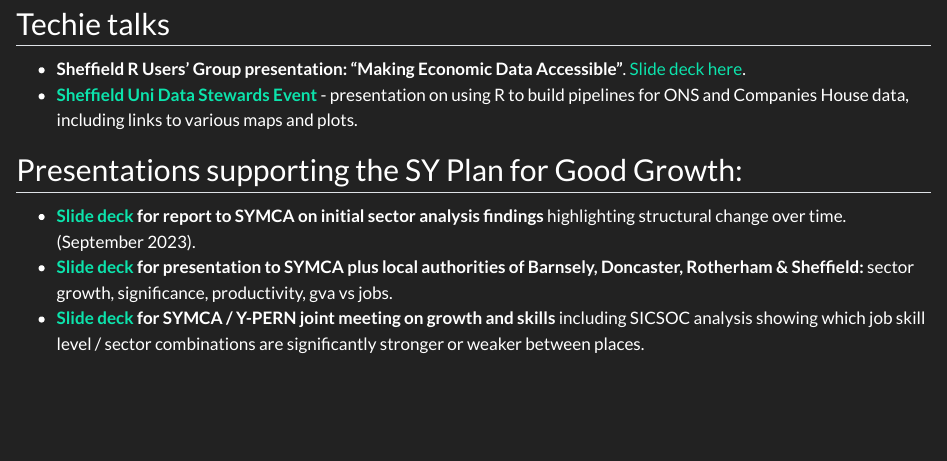
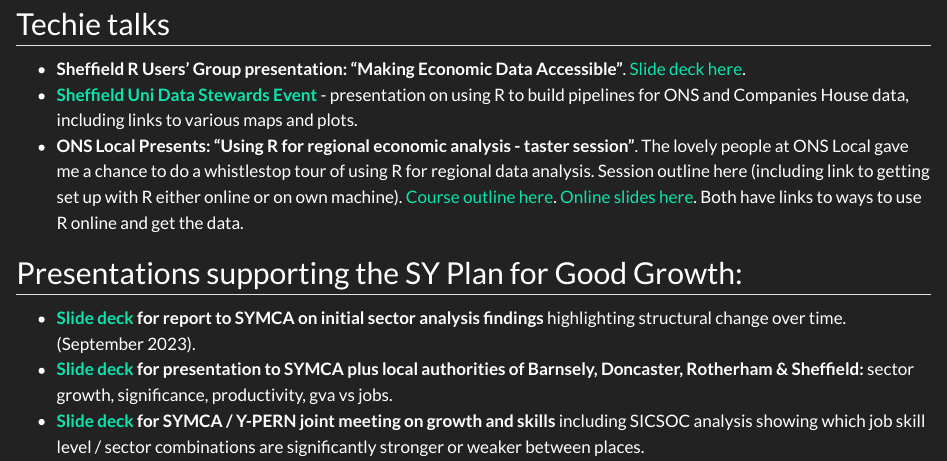
Before and after one commit to DanOlner/danolner.github.io, a Quarto document (posts/outputs_livelist/index.qmd): the page in a window 1100 px wide, from 1790 px down. Rendered offline with R 4.5, knitr and Pandoc in place of Quarto, with nearby package versions.

Commit message:
Outputs r taster update

```diff
--- a/posts/outputs_livelist/index.qmd
+++ b/posts/outputs_livelist/index.qmd
@@ -62,7 +62,7 @@
 
 * **Sheffield R Users' Group presentation: "Making Economic Data Accessible"**. [Slide deck here](https://www.dropbox.com/scl/fi/gq9fyz0wjcn2wfgbk13xl/Shiny_R_UsersGroup_Nov2023_DanOlner.pptx?rlkey=xc0j00jj2ne73ju66nr01ic73&dl=1).
 * **[Sheffield Uni Data Stewards Event](../../posts/data_stewards_event/index.html)** - presentation on using R to build pipelines for ONS and Companies House data, including links to various maps and plots.
-
+* **ONS Local Presents: "Using R for regional economic analysis - taster session"**. The lovely people at ONS Local gave me a chance to do a whistlestop tour of using R for regional data analysis. Session outline here (including link to getting set up with R either online or on own machine). [Course outline here](https://www.eventbrite.co.uk/e/ons-local-workshop-using-r-for-regional-economic-analysis-taster-session-tickets-1372930745819?aff=ebdsoporgprofile). [Online slides here](https://danolner.github.io/RegionalEconomicTools/R_regecon_taster_2025_revealjs.html#/title-slide). Both have links to ways to use R online and get the data.
 
 
 ## Presentations supporting the SY Plan for Good Growth:
```
